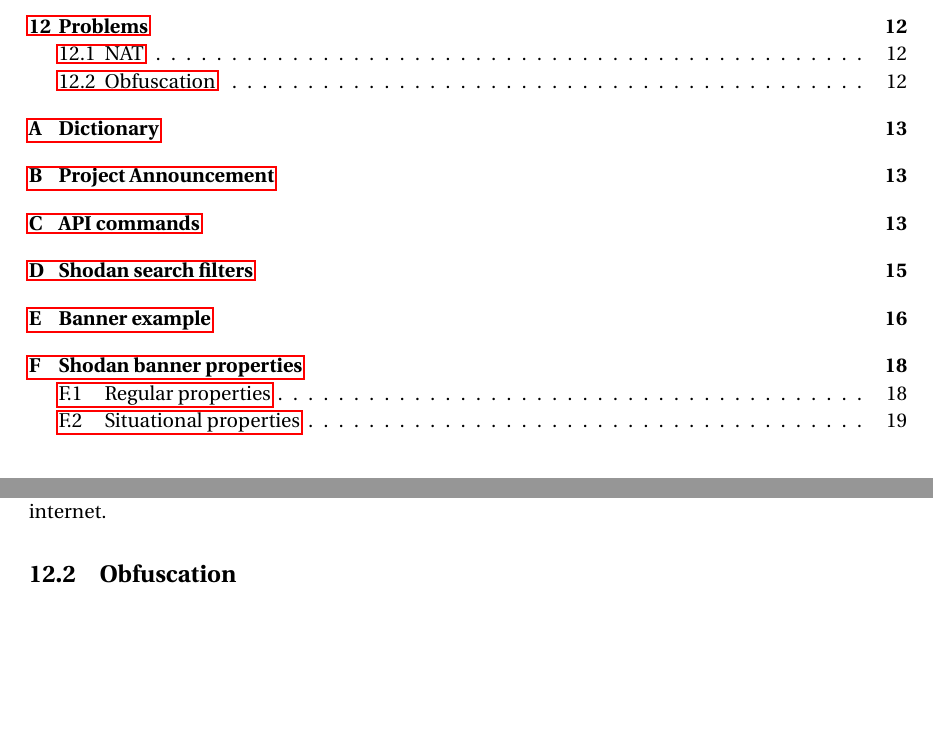
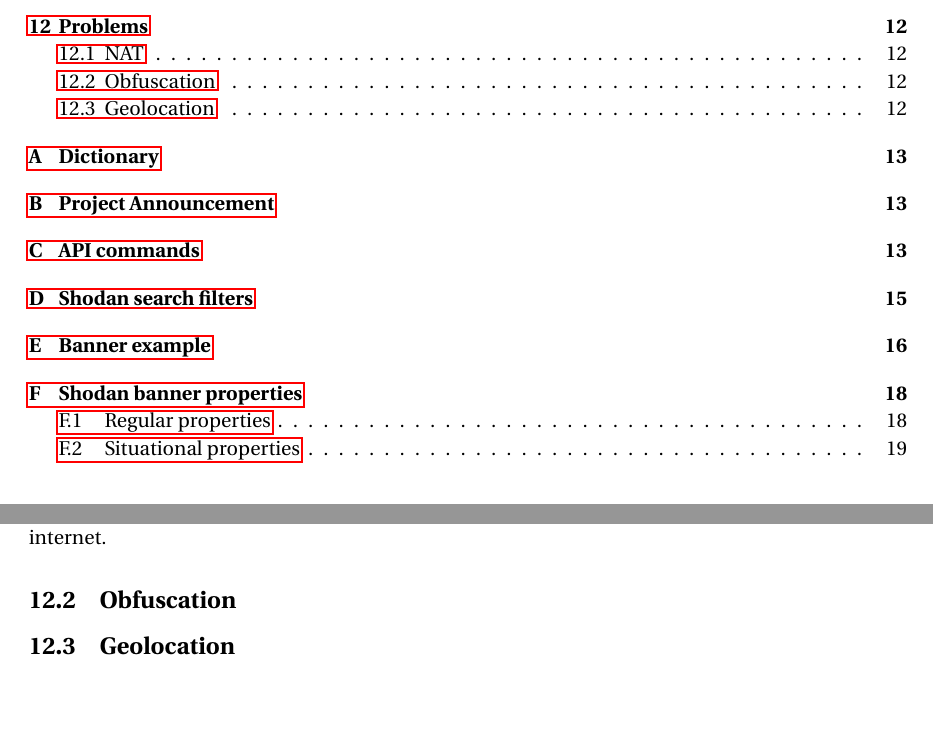
Before and after one commit to siguhe/iot_cps_maritime_and_offshore, a LaTeX document (main.tex, which reads new.tex): two parts of pages 3 and 14 of 23, joined at a grey line, cut so that both start at the same text, the shorter picture padded with empty space. Compiled offline with pdfLaTeX.

Commit message:
Updates from Overleaf

```diff
--- a/main.tex
+++ b/main.tex
@@ -18,11 +18,10 @@
 \usepackage{amssymb}
 \usepackage{hyperref}
 \usepackage{color}
-\usepackage{minted}
-\setminted{frame=lines}
+%\usepackage{minted}
+%\setminted{frame=lines}
 
 \usepackage{subcaption}
-\usepackage[squaren]{SIunits} % Provides SI units like \meter. The squaren option is due to a conflict with amssymb.
 \usepackage{graphicx} % Provides the \includegraphics command.
 \usepackage{booktabs} % Better tables. Provides \toprule, \midrule, \bottomrule.
 \usepackage{listings} % Provides source code listings.
--- a/new.tex
+++ b/new.tex
@@ -98,4 +98,4 @@
 
 \subsection{Obfuscation}
 
-|
+\subsection{Geolocation}
```
